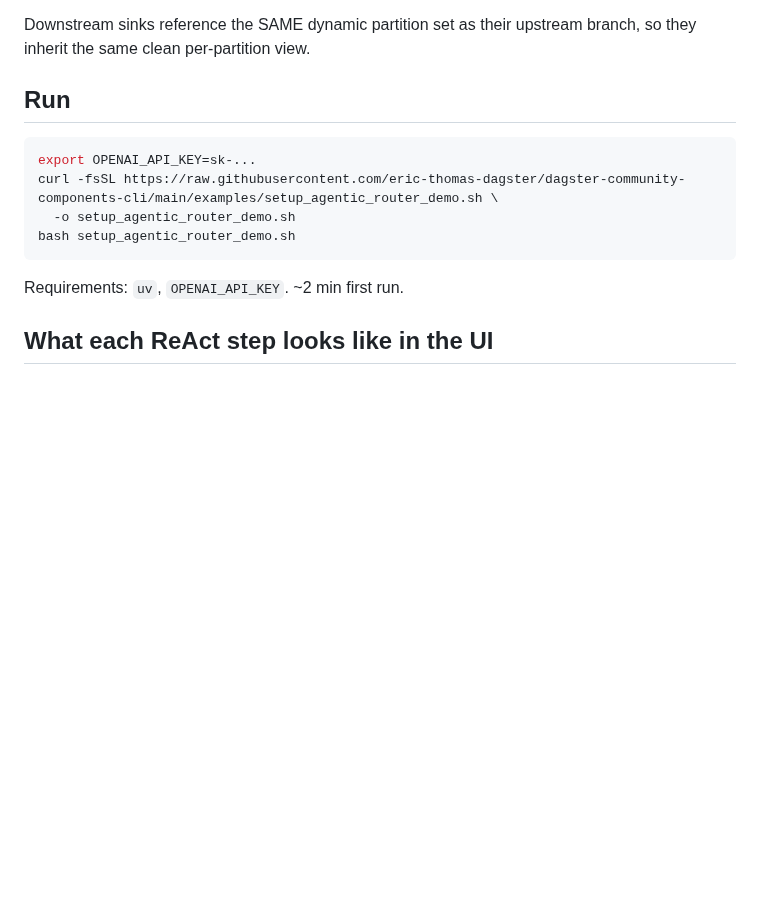
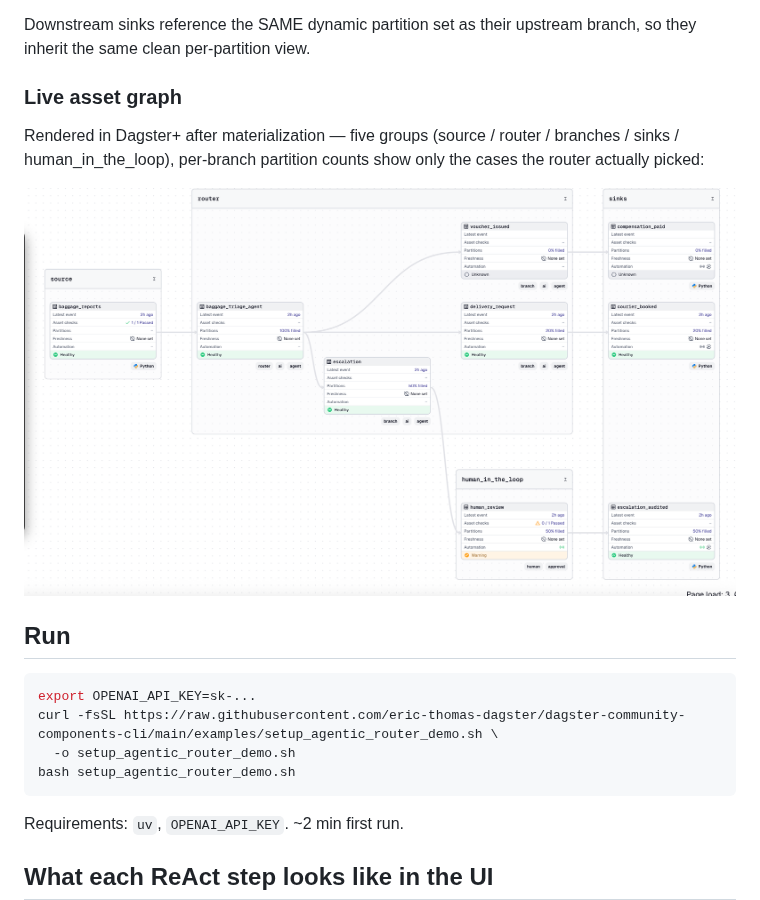
Before and after one commit to eric-thomas-dagster/dagster-community-components-cli, a Markdown page: examples/agentic_router.md, the part around the change. GitHub-like rendering; pictures changed too: examples/images/agentic_router_asset_graph.png (added); blank space fills up the shorter version.

Commit message:
docs(agentic_router): add live asset-graph screenshot from Dagster+
Screenshot shows the deployed shape in Dagster+ — five groups (source /
router / branches / sinks / human_in_the_loop) with per-branch
DynamicPartitionsDefinition counts reflecting only the cases the
router actually picked for each branch.

Co-Authored-By: Claude Opus 4.7 (1M context) <noreply@anthropic.com>

```diff
--- a/examples/agentic_router.md
+++ b/examples/agentic_router.md
@@ -43,6 +43,12 @@ Plus: approval_watcher (filesystem_monitor, partition_mode=dynamic_partition)
 **The key move**: each branch has its own `DynamicPartitionsDefinition`. The router asset, at the end of its ReAct loop, calls `context.instance.add_dynamic_partitions("<branch>_cases", [case_id])` for each picked branch. So a branch's UI shows only the case_ids the router actually registered on it — no sparse empty slots, no red failures for "wrong branch" partitions.
 
 Downstream sinks reference the SAME dynamic partition set as their upstream branch, so they inherit the same clean per-partition view.
+
+### Live asset graph
+
+Rendered in Dagster+ after materialization — five groups (source / router / branches / sinks / human_in_the_loop), per-branch partition counts show only the cases the router actually picked:
+
+![Agentic router asset graph in Dagster+](images/agentic_router_asset_graph.png)
 
 ## Run
 
```
